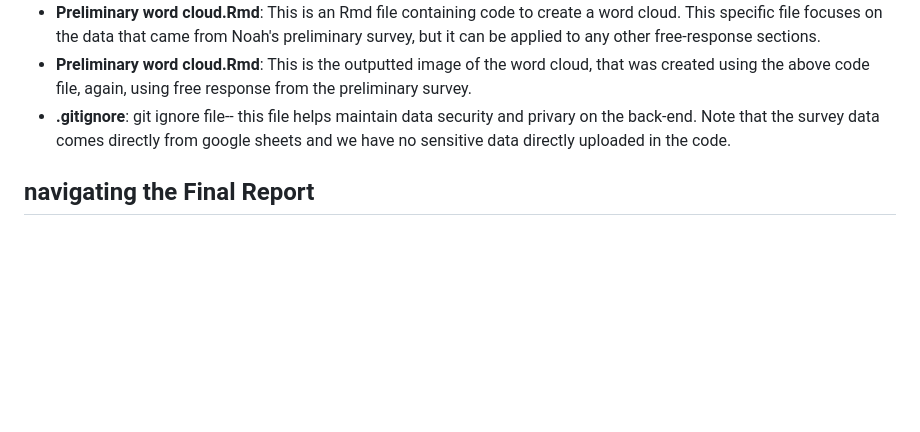
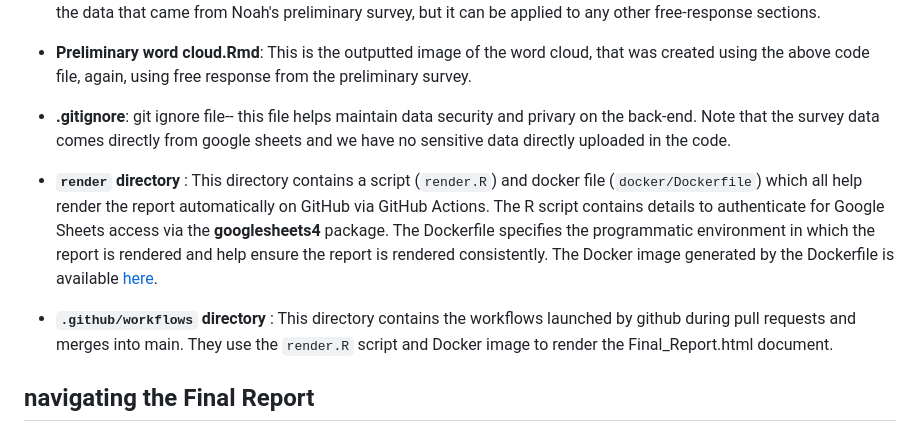
Before and after one commit to jhudsl/BCDS_ToolBank_2023, a Markdown page: README.md, the part around the change. GitHub-like rendering; blank space fills up the shorter version.

```diff
--- a/README.md
+++ b/README.md
@@ -14,6 +14,9 @@ The repository contains all code and reports relating to this analysis. It conta
 - **Preliminary word cloud.Rmd**: This is the outputted image of the word cloud, that was created using the above code file, again, using free response from the preliminary survey.
 - **.gitignore**: git ignore file-- this file helps maintain data security and privary on the back-end. Note that the survey data comes directly from google sheets and we have no sensitive data directly uploaded in the code.
 
+- **`render` directory** : This directory contains a script (`render.R`) and docker file (`docker/Dockerfile`) which all help render the report automatically on GitHub via GitHub Actions. The R script contains details to authenticate for Google Sheets access via the **googlesheets4** package. The Dockerfile specifies the programmatic environment in which the report is rendered and help ensure the report is rendered consistently. The Docker image generated by the Dockerfile is available [here](https://hub.docker.com/repository/docker/jhudsl/bcds_toolbank_2023/general).
+- **`.github/workflows` directory** : This directory contains the workflows launched by github during pull requests and merges into main. They use the `render.R` script and Docker image to render the Final_Report.html document.
+
 ## navigating the Final Report
 The final report first contains information regarding key findings from the analysis, presented in bullet points. This is followed by a section for particularly important/interesting visuals. After this key-findig section, the report goes through each section of the survey and gives an overview, both numerically and visually, of the responses from that section. There are tables throughout the report that give summaries of how respondants answered particular questions-- these are good places to look for additional key points/takeaways from the analysis that can be used for grant writing, etc.
 
```
